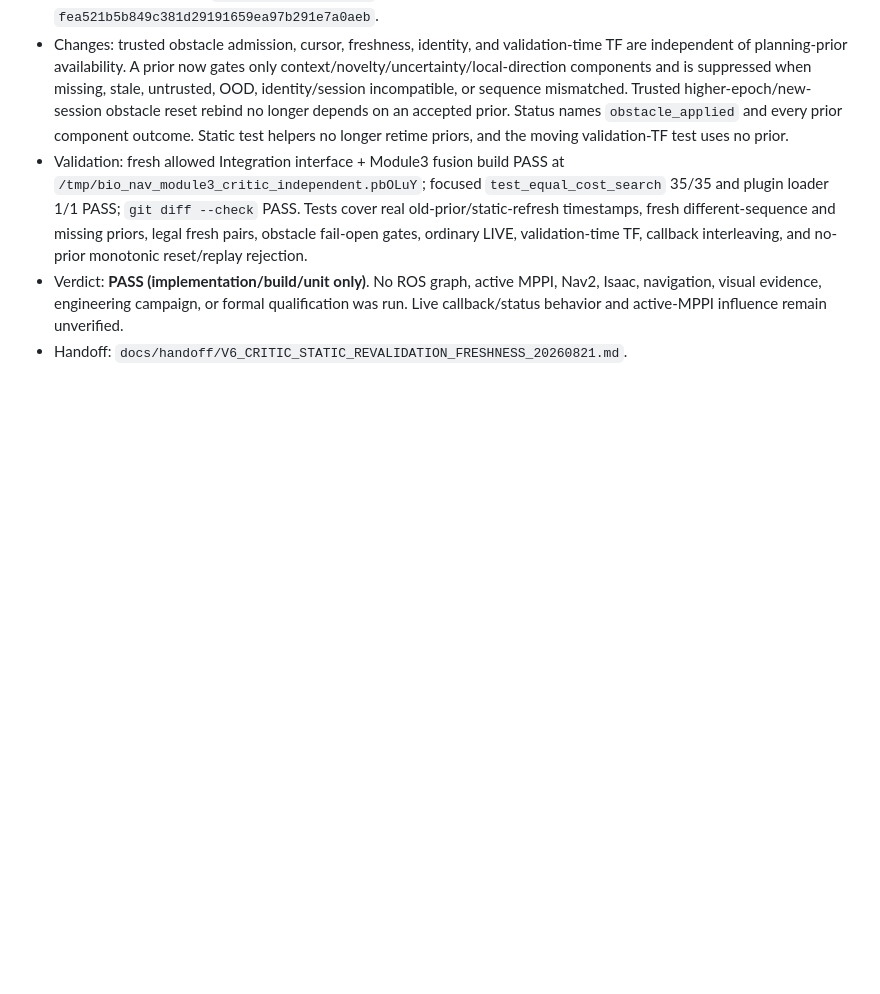
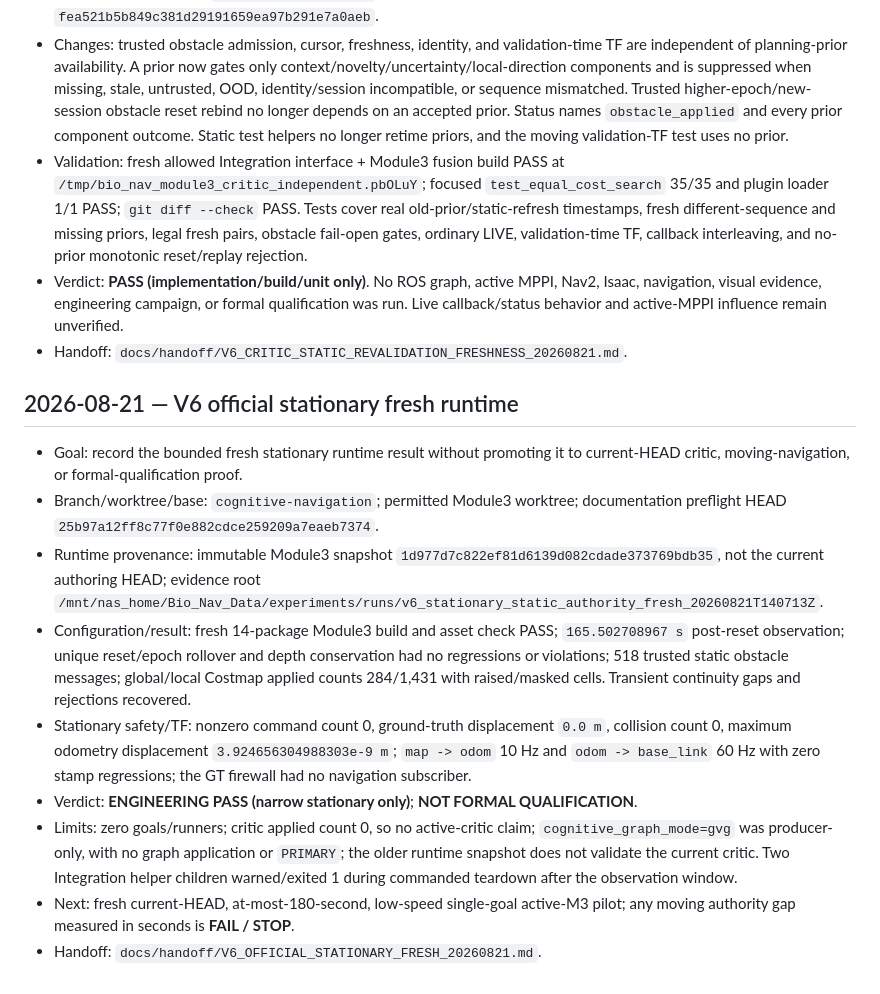
Before and after one commit to AoiOTA/Isaac_Sim_ROS2_Nav, a Markdown page: docs/handoff/EXPERIMENT_LEDGER.md, the part around the change. Rendered like a GitHub page; blank space fills up the shorter version.

Commit message:
docs: record official stationary fresh runtime

```diff
--- a/docs/handoff/EXPERIMENT_LEDGER.md
+++ b/docs/handoff/EXPERIMENT_LEDGER.md
@@ -800,3 +800,33 @@
   influence remain unverified.
 - Handoff:
   `docs/handoff/V6_CRITIC_STATIC_REVALIDATION_FRESHNESS_20260821.md`.
+
+## 2026-08-21 — V6 official stationary fresh runtime
+
+- Goal: record the bounded fresh stationary runtime result without promoting
+  it to current-HEAD critic, moving-navigation, or formal-qualification proof.
+- Branch/worktree/base: `cognitive-navigation`; permitted Module3 worktree;
+  documentation preflight HEAD `25b97a12ff8c77f0e882cdce259209a7eaeb7374`.
+- Runtime provenance: immutable Module3 snapshot
+  `1d977d7c822ef81d6139d082cdade373769bdb35`, not the current authoring HEAD;
+  evidence root
+  `/mnt/nas_home/Bio_Nav_Data/experiments/runs/v6_stationary_static_authority_fresh_20260821T140713Z`.
+- Configuration/result: fresh 14-package Module3 build and asset check PASS;
+  `165.502708967 s` post-reset observation; unique reset/epoch rollover and
+  depth conservation had no regressions or violations; 518 trusted static
+  obstacle messages; global/local Costmap applied counts 284/1,431 with
+  raised/masked cells. Transient continuity gaps and rejections recovered.
+- Stationary safety/TF: nonzero command count 0, ground-truth displacement
+  `0.0 m`, collision count 0, maximum odometry displacement
+  `3.924656304988303e-9 m`; `map -> odom` 10 Hz and `odom -> base_link` 60 Hz
+  with zero stamp regressions; the GT firewall had no navigation subscriber.
+- Verdict: **ENGINEERING PASS (narrow stationary only)**;
+  **NOT FORMAL QUALIFICATION**.
+- Limits: zero goals/runners; critic applied count 0, so no active-critic claim;
+  `cognitive_graph_mode=gvg` was producer-only, with no graph application or
+  `PRIMARY`; the older runtime snapshot does not validate the current critic.
+  Two Integration helper children warned/exited 1 during commanded teardown
+  after the observation window.
+- Next: fresh current-HEAD, at-most-180-second, low-speed single-goal active-M3
+  pilot; any moving authority gap measured in seconds is **FAIL / STOP**.
+- Handoff: `docs/handoff/V6_OFFICIAL_STATIONARY_FRESH_20260821.md`.
```
Also changed, not shown: docs/handoff/V6_OFFICIAL_STATIONARY_FRESH_20260821.md (added, +70 -0 lines).
